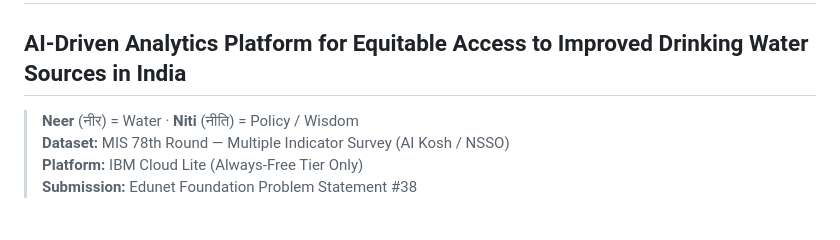
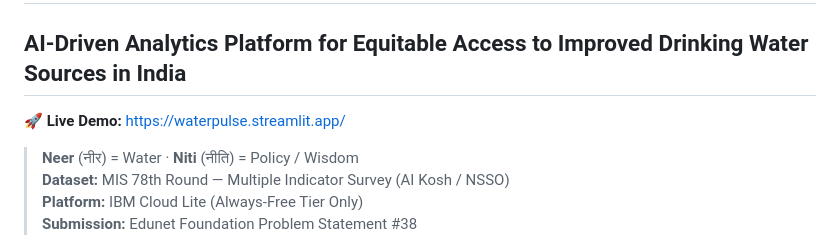
Before and after one commit to Nicks-19/WaterPulse, a Markdown page: README.md, the part around the change. Rendered like a GitHub page; blank space fills up the shorter version.

Commit message:
Add live Streamlit demo link to README

```diff
--- a/README.md
+++ b/README.md
@@ -1,5 +1,7 @@
 # 💧 WaterPulse — नीरनीति
 ## AI-Driven Analytics Platform for Equitable Access to Improved Drinking Water Sources in India
+
+**🚀 Live Demo:** [https://waterpulse.streamlit.app/](https://waterpulse.streamlit.app/)
 
 > **Neer** (नीर) = Water · **Niti** (नीति) = Policy / Wisdom
 > **Dataset:** MIS 78th Round — Multiple Indicator Survey (AI Kosh / NSSO)
```
